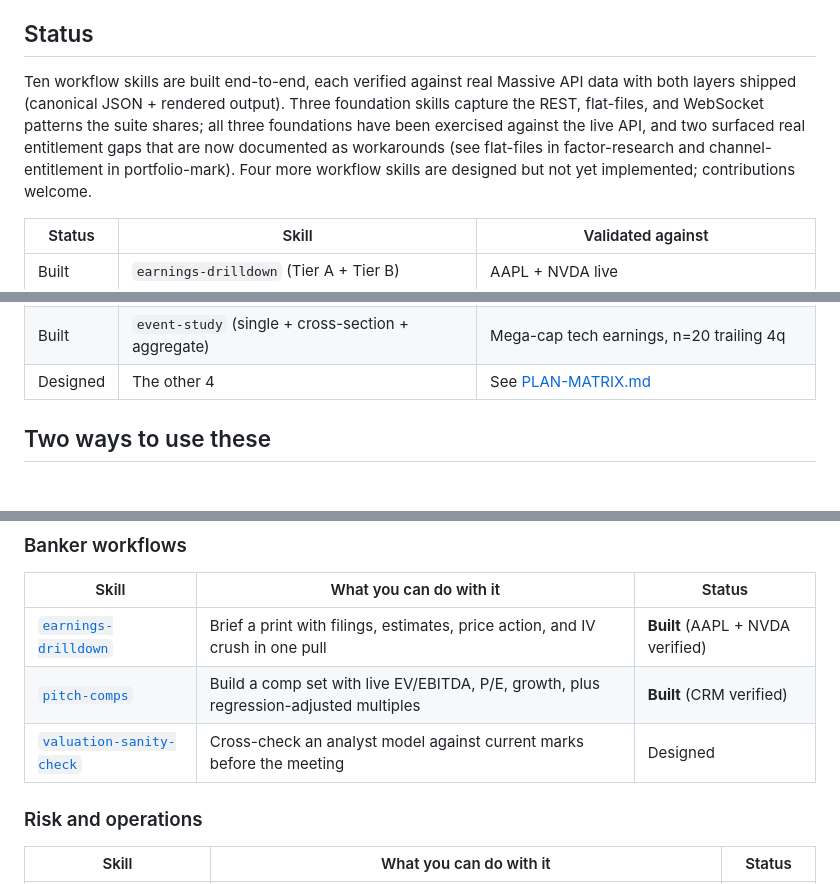
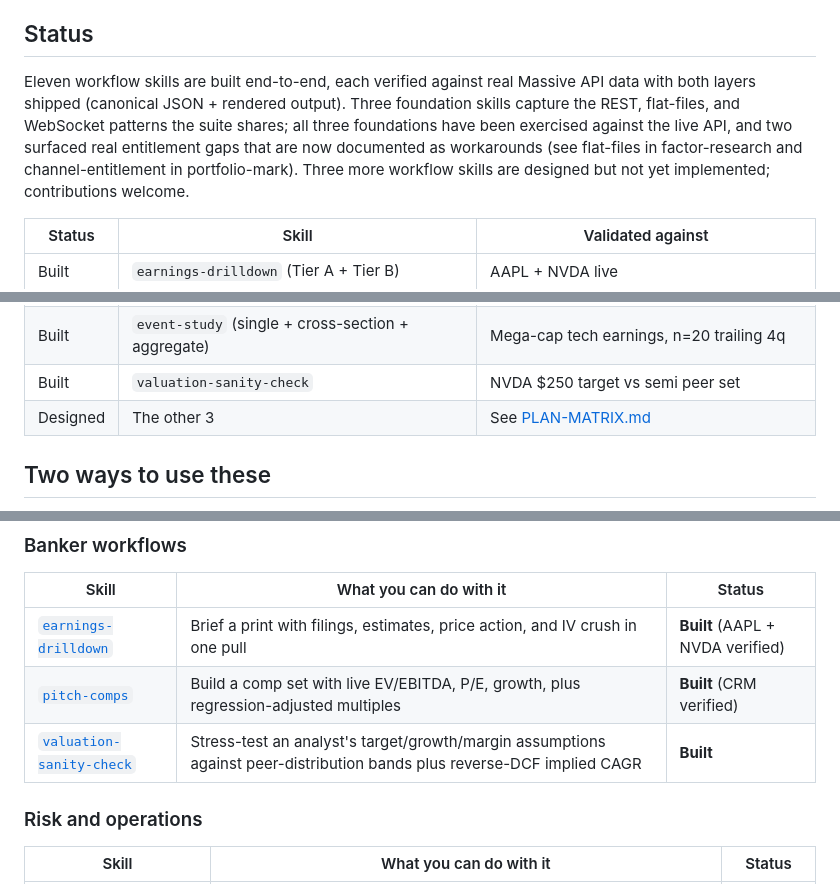
Before and after one commit to rgourley/quant-garage, a Markdown page: README.md, 3 parts joined by grey strips. GitHub-like rendering.

Commit message:
docs: mark valuation-sanity-check as built (11 of 14 skills)

```diff
--- a/README.md
+++ b/README.md
@@ -50,13 +50,13 @@ for free fallbacks where they work.
 
 ## Status
 
-Ten workflow skills are built end-to-end, each verified against
+Eleven workflow skills are built end-to-end, each verified against
 real Massive API data with both layers shipped (canonical JSON + rendered
 output). Three foundation skills capture the REST, flat-files, and
 WebSocket patterns the suite shares; all three foundations have been
 exercised against the live API, and two surfaced real entitlement gaps
 that are now documented as workarounds (see flat-files in factor-research
-and channel-entitlement in portfolio-mark). Four more workflow skills are
+and channel-entitlement in portfolio-mark). Three more workflow skills are
 designed but not yet implemented; contributions welcome.
 
 | Status | Skill | Validated against |
@@ -71,7 +71,8 @@ designed but not yet implemented; contributions welcome.
 | Built | `portfolio-mark` (delayed + live) | 7-position sample book, WebSocket validated |
 | Built | `crypto-vol-scanner` | BTC/ETH/SOL + 7 alts, cross-exchange basis |
 | Built | `event-study` (single + cross-section + aggregate) | Mega-cap tech earnings, n=20 trailing 4q |
-| Designed | The other 4 | See [PLAN-MATRIX.md](./PLAN-MATRIX.md) |
+| Built | `valuation-sanity-check` | NVDA $250 target vs semi peer set |
+| Designed | The other 3 | See [PLAN-MATRIX.md](./PLAN-MATRIX.md) |
 
 ## Two ways to use these
 
@@ -125,7 +126,7 @@ plan each skill needs.
 |---|---|---|
 | [`earnings-drilldown`](skills/earnings-drilldown) | Brief a print with filings, estimates, price action, and IV crush in one pull | **Built** (AAPL + NVDA verified) |
 | [`pitch-comps`](skills/pitch-comps) | Build a comp set with live EV/EBITDA, P/E, growth, plus regression-adjusted multiples | **Built** (CRM verified) |
-| [`valuation-sanity-check`](skills/valuation-sanity-check) | Cross-check an analyst model against current marks before the meeting | Designed |
+| [`valuation-sanity-check`](skills/valuation-sanity-check) | Stress-test an analyst's target/growth/margin assumptions against peer-distribution bands plus reverse-DCF implied CAGR | **Built** |
 
 ### Risk and operations
 
```
